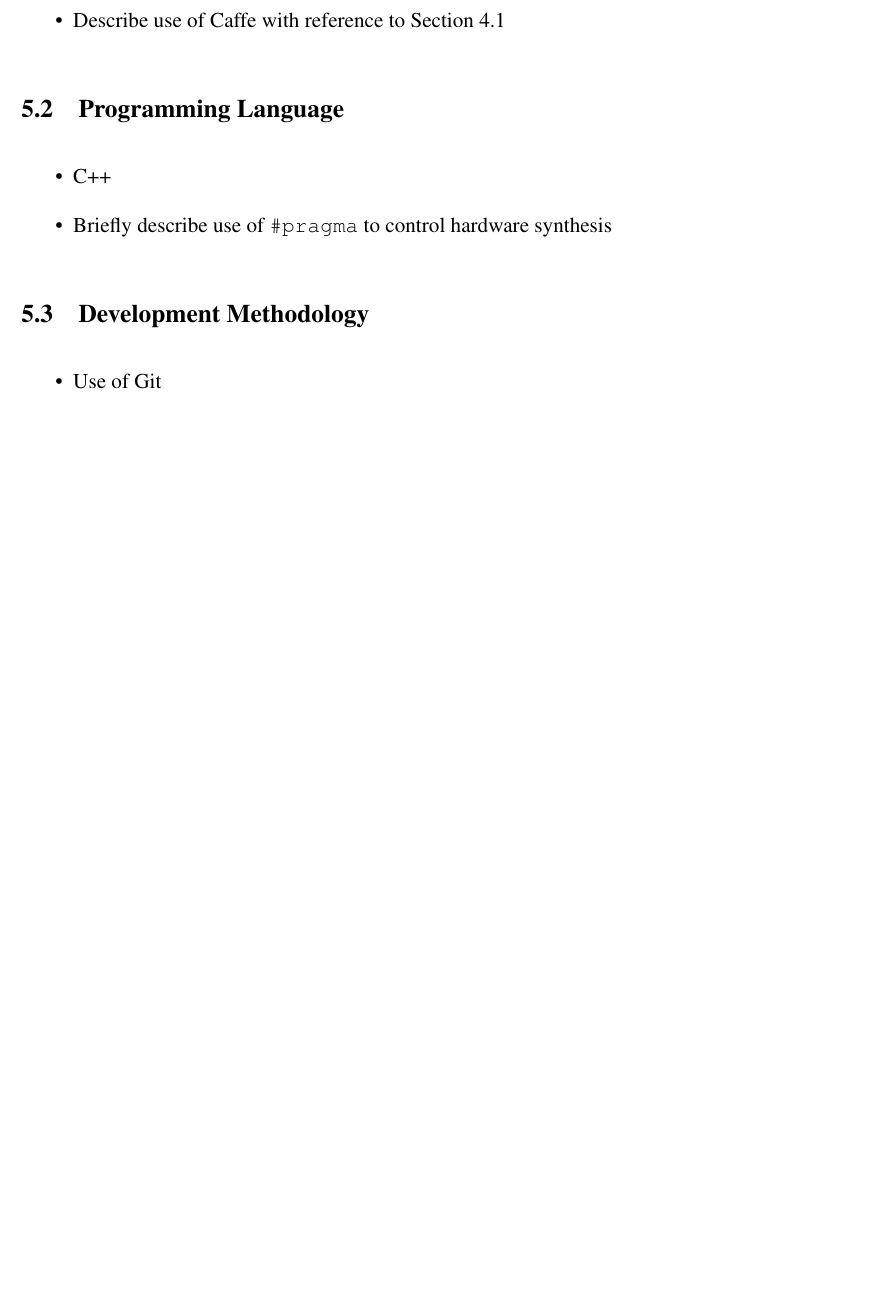
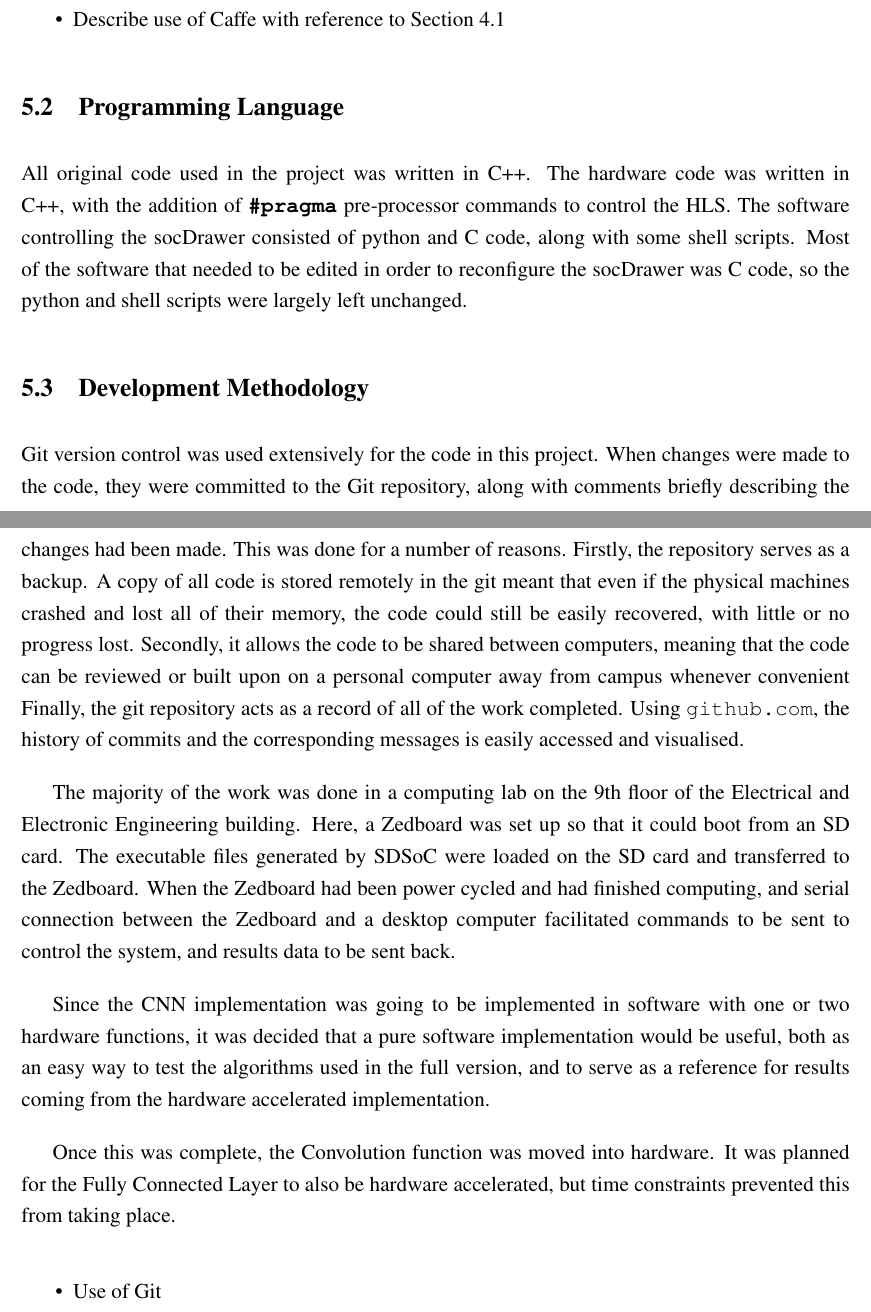
Before and after one commit to JHertz5/FYP, a LaTeX paper (finalReport/finalReport.tex): part of page 24 of 30 before the commit and two parts of pages 24 and 25 of 31 after it, the two joined at a grey line, cut so that both start at the same text, the shorter picture padded with empty space. Compiled offline with pdfLaTeX.

Commit message:
Added to development methodology

```diff
--- a/finalReport/finalReport.tex
+++ b/finalReport/finalReport.tex
@@ -486,15 +486,18 @@ The other important tool to set up is called Caffe (or Convolutional Architectur
 \subsection{Programming Language}
 \label{sec:Imp-Language}
 
-
-\begin{itemize}
-\item C++
-\item Briefly describe use of  \verb|#pragma| to control hardware synthesis
-\end{itemize}
+All original code used in the project was written in C++. The hardware code was written in C++, with the addition of \lstinline|#pragma| pre-processor commands to control the HLS. The software controlling the socDrawer consisted of python and C code, along with some shell scripts. Most of the software that needed to be edited in order to reconfigure the socDrawer was C code, so the python and shell scripts were largely left unchanged.
 
 \subsection{Development Methodology}
 \label{sec:Imp-Devlopment}
 
+Git version control was used extensively for the code in this project. When changes were made to the code, they were committed to the Git repository, along with comments briefly describing the changes had been made. This was done for a number of reasons. Firstly, the repository serves as a backup. A copy of all code is stored remotely in the git meant that even if the physical machines crashed and lost all of their memory, the code could still be easily recovered, with little or no progress lost. Secondly, it allows the code to be shared between computers, meaning that the code can be reviewed or built upon on a personal computer away from campus whenever convenient Finally, the git repository acts as a record of all of the work completed. Using \lstinline|github.com|, the history of commits and the corresponding messages is easily accessed and visualised.
+
+The majority of the work was done in a computing lab on the 9th floor of the Electrical and Electronic Engineering building. Here, a Zedboard was set up so that it could boot from an SD card. The executable files generated by SDSoC were loaded on the SD card and transferred to the Zedboard. When the Zedboard had been power cycled and had finished computing, and serial connection between the Zedboard and a desktop computer facilitated commands to be sent to control the system, and results data to be sent back.
+
+Since the CNN implementation was going to be implemented in software with one or two hardware functions, it was decided that a pure software implementation would be useful, both as an easy way to test the algorithms used in the full version, and to serve as a reference for results coming from the hardware accelerated implementation.
+
+Once this was complete, the Convolution function was moved into hardware. It was planned for the Fully Connected Layer to also be hardware accelerated, but time constraints prevented this from taking place.
 
 \begin{itemize}
 \item Use of Git
```
Also changed, not shown: figures/im2col.eps (added), figures/im2col.pdf (added), finalReport/finalReport.pdf, finalReport/finalReport.tex (10 more changed lines), 1 other file.
